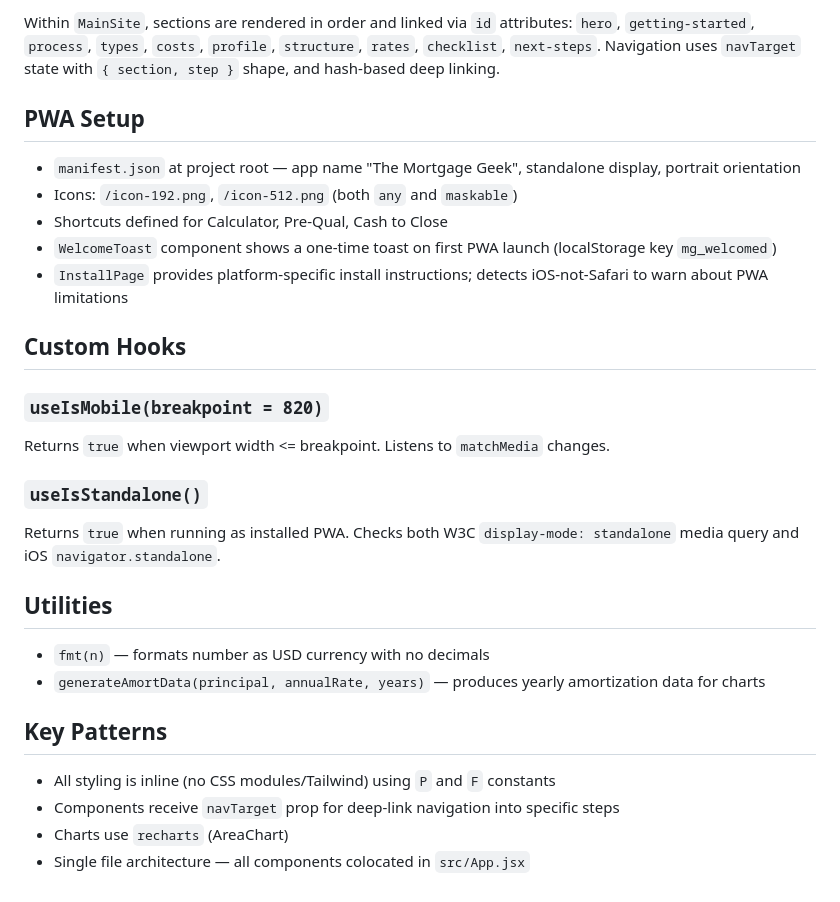
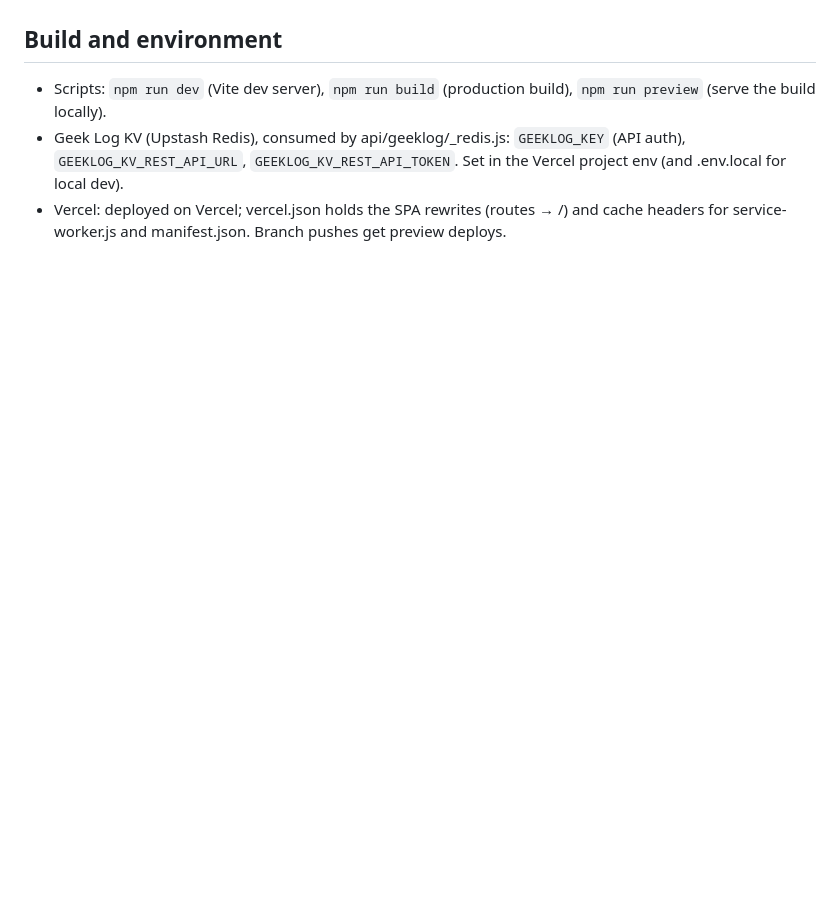
Before and after one commit to nppeters89-stack/Mortgage-Geek, a Markdown page: CLAUDE.md, the part around one of its changes. Drawn GitHub-style; blank space fills up the shorter version.

```diff
--- a/CLAUDE.md
+++ b/CLAUDE.md
@@ -61,29 +64,8 @@ Manual path-based routing in `MortgageLandingPage` (the default export):
-Within `MainSite`, sections are rendered in order and linked via `id` attributes: `hero`, `getting-started`, `process`, `types`, `costs`, `profile`, `structure`, `rates`, `checklist`, `next-steps`. Navigation uses `navTarget` state with `{ section, step }` shape, and hash-based deep linking.
-
-## PWA Setup
-
-- `manifest.json` at project root — app name "The Mortgage Geek", standalone display, portrait orientation
-- Icons: `/icon-192.png`, `/icon-512.png` (both `any` and `maskable`)
-- Shortcuts defined for Calculator, Pre-Qual, Cash to Close
-- `WelcomeToast` component shows a one-time toast on first PWA launch (localStorage key `mg_welcomed`)
-- `InstallPage` provides platform-specific install instructions; detects iOS-not-Safari to warn about PWA limitations
-
-## Custom Hooks
-
-### `useIsMobile(breakpoint = 820)`
-Returns `true` when viewport width <= breakpoint. Listens to `matchMedia` changes.
-
-### `useIsStandalone()`
-Returns `true` when running as installed PWA. Checks both W3C `display-mode: standalone` media query and iOS `navigator.standalone`.
-
-## Utilities
-
-- `fmt(n)` — formats number as USD currency with no decimals
-- `generateAmortData(principal, annualRate, years)` — produces yearly amortization data for charts
-
-## Key Patterns
-
-- All styling is inline (no CSS modules/Tailwind) using `P` and `F` constants
-- Components receive `navTarget` prop for deep-link navigation into specific steps
-- Charts use `recharts` (AreaChart)
-- Single file architecture — all components colocated in `src/App.jsx`
+## Build and environment
+- Scripts: `npm run dev` (Vite dev server), `npm run build` (production build),
+  `npm run preview` (serve the build locally).
+- Geek Log KV (Upstash Redis), consumed by api/geeklog/_redis.js: `GEEKLOG_KEY` (API auth),
+  `GEEKLOG_KV_REST_API_URL`, `GEEKLOG_KV_REST_API_TOKEN`. Set in the Vercel project env
+  (and .env.local for local dev).
+- Vercel: deployed on Vercel; vercel.json holds the SPA rewrites (routes → /) and cache
+  headers for service-worker.js and manifest.json. Branch pushes get preview deploys.
```
Also changed, not shown: other parts of CLAUDE.md (+54 -51 lines), engineering_standards.md (added, +163 -0 lines).
